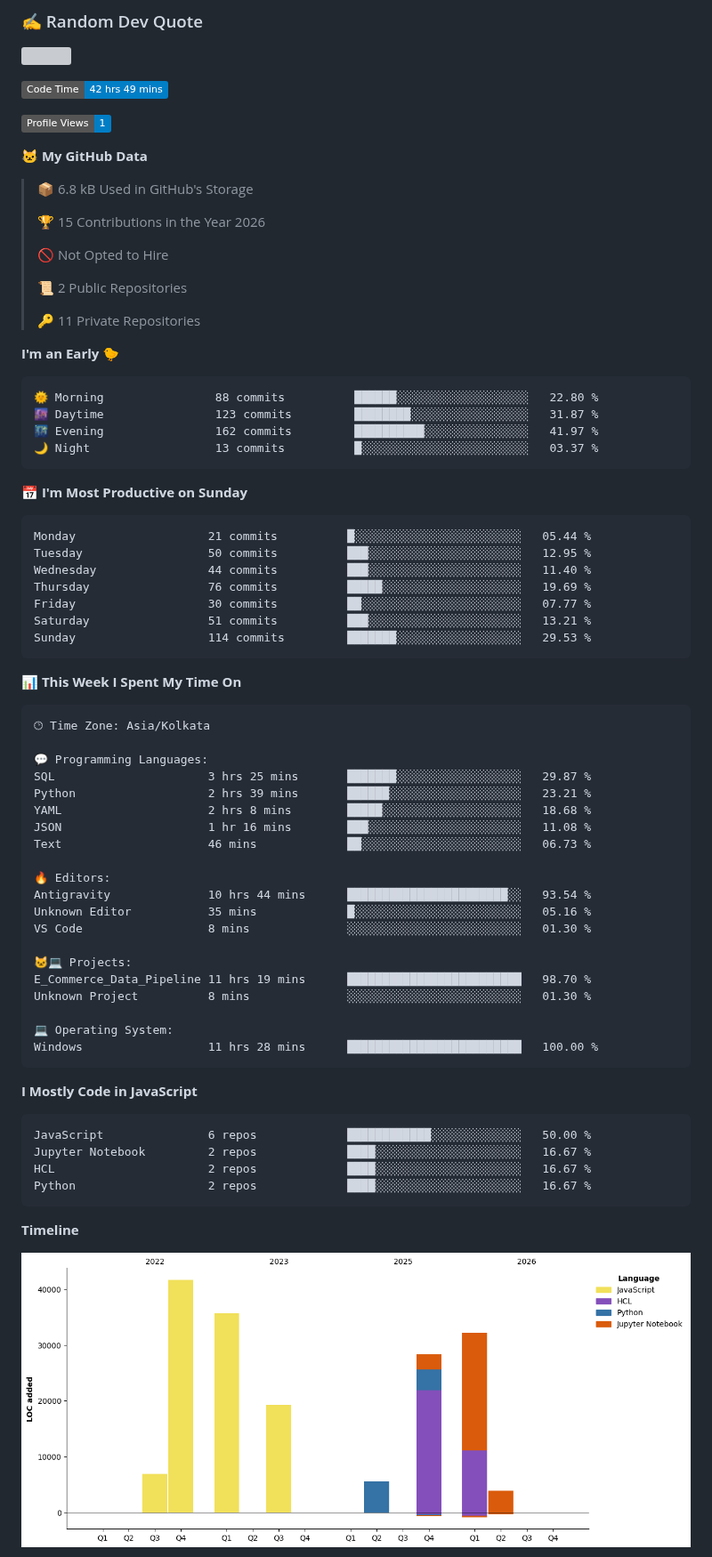
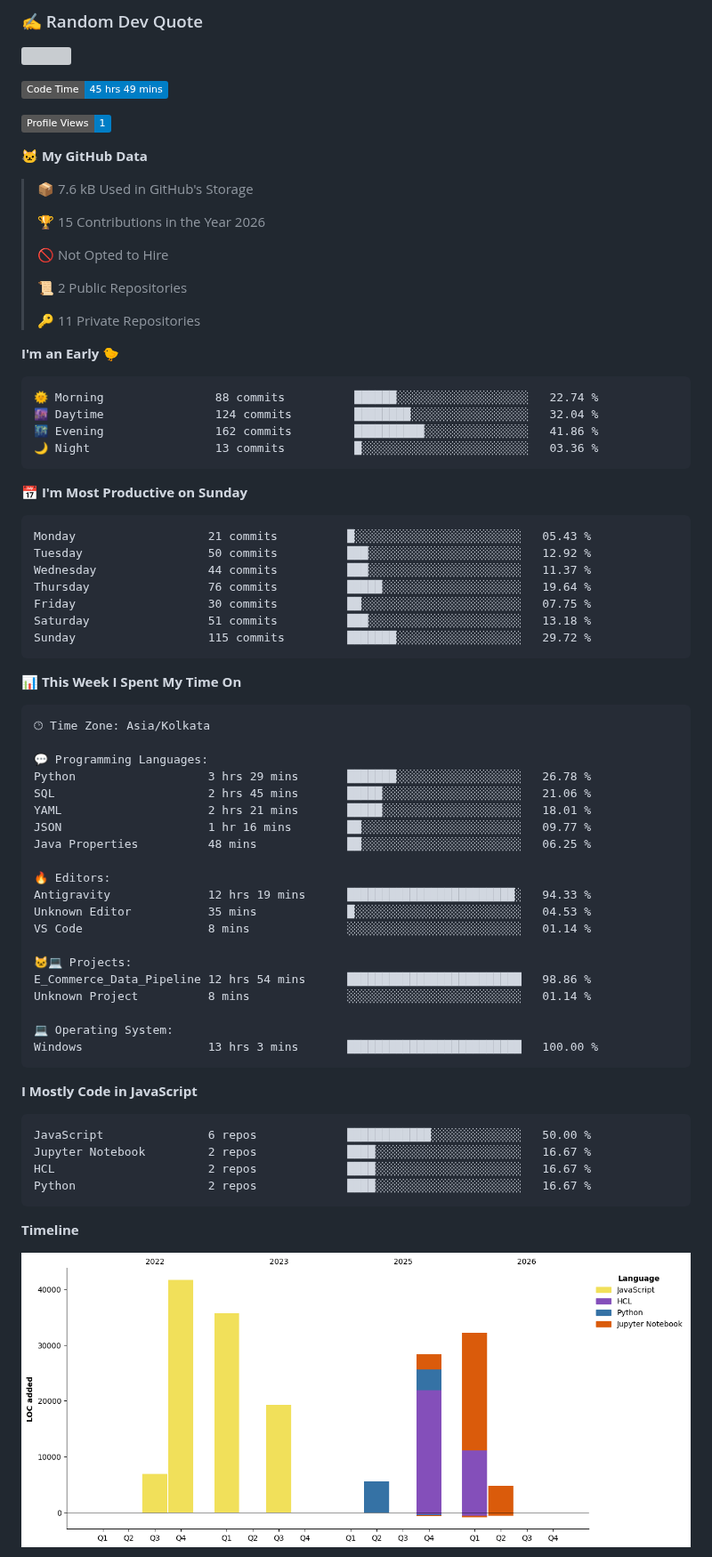
Before and after one commit to abhijit-taware/abhijit-taware, a Markdown page: README.md, the part around one of its changes. Shown at 89% size. Rendered like a GitHub page; pictures changed too: assets/bar_graph.png; badges without logos; grey boxes are pictures that could not be loaded.

Commit message:
Updated with Dev Metrics

````diff
--- a/README.md
+++ b/README.md
@@ -25,13 +25,13 @@ Data Engineer
 
 
 <!--START_SECTION:waka-->
-![Code Time](http://img.shields.io/badge/Code%20Time-42%20hrs%2049%20mins-blue?style=flat)
+![Code Time](http://img.shields.io/badge/Code%20Time-45%20hrs%2049%20mins-blue?style=flat)
 
 ![Profile Views](http://img.shields.io/badge/Profile%20Views-1-blue?style=flat)
 
 **🐱 My GitHub Data**
 
-> 📦 6.8 kB Used in GitHub's Storage
+> 📦 7.6 kB Used in GitHub's Storage
  >
 > 🏆 15 Contributions in the Year 2026
  >
@@ -44,21 +44,21 @@ Data Engineer
 **I'm an Early 🐤**
 
 ```text
-🌞 Morning                88 commits          ██████░░░░░░░░░░░░░░░░░░░   22.80 %
-🌆 Daytime                123 commits         ████████░░░░░░░░░░░░░░░░░   31.87 %
-🌃 Evening                162 commits         ██████████░░░░░░░░░░░░░░░   41.97 %
-🌙 Night                  13 commits          █░░░░░░░░░░░░░░░░░░░░░░░░   03.37 %
+🌞 Morning                88 commits          ██████░░░░░░░░░░░░░░░░░░░   22.74 %
+🌆 Daytime                124 commits         ████████░░░░░░░░░░░░░░░░░   32.04 %
+🌃 Evening                162 commits         ██████████░░░░░░░░░░░░░░░   41.86 %
+🌙 Night                  13 commits          █░░░░░░░░░░░░░░░░░░░░░░░░   03.36 %
 ```
 📅 **I'm Most Productive on Sunday**
 
 ```text
-Monday                   21 commits          █░░░░░░░░░░░░░░░░░░░░░░░░   05.44 %
-Tuesday                  50 commits          ███░░░░░░░░░░░░░░░░░░░░░░   12.95 %
-Wednesday                44 commits          ███░░░░░░░░░░░░░░░░░░░░░░   11.40 %
-Thursday                 76 commits          █████░░░░░░░░░░░░░░░░░░░░   19.69 %
-Friday                   30 commits          ██░░░░░░░░░░░░░░░░░░░░░░░   07.77 %
-Saturday                 51 commits          ███░░░░░░░░░░░░░░░░░░░░░░   13.21 %
-Sunday                   114 commits         ███████░░░░░░░░░░░░░░░░░░   29.53 %
+Monday                   21 commits          █░░░░░░░░░░░░░░░░░░░░░░░░   05.43 %
+Tuesday                  50 commits          ███░░░░░░░░░░░░░░░░░░░░░░   12.92 %
+Wednesday                44 commits          ███░░░░░░░░░░░░░░░░░░░░░░   11.37 %
+Thursday                 76 commits          █████░░░░░░░░░░░░░░░░░░░░   19.64 %
+Friday                   30 commits          ██░░░░░░░░░░░░░░░░░░░░░░░   07.75 %
+Saturday                 51 commits          ███░░░░░░░░░░░░░░░░░░░░░░   13.18 %
+Sunday                   115 commits         ███████░░░░░░░░░░░░░░░░░░   29.72 %
 ```
 
 
@@ -68,23 +68,23 @@ Sunday                   114 commits         ███████░░░░
 🕑︎ Time Zone: Asia/Kolkata
 
 💬 Programming Languages:
-SQL                      3 hrs 25 mins       ███████░░░░░░░░░░░░░░░░░░   29.87 %
-Python                   2 hrs 39 mins       ██████░░░░░░░░░░░░░░░░░░░   23.21 %
-YAML                     2 hrs 8 mins        █████░░░░░░░░░░░░░░░░░░░░   18.68 %
-JSON                     1 hr 16 mins        ███░░░░░░░░░░░░░░░░░░░░░░   11.08 %
-Text                     46 mins             ██░░░░░░░░░░░░░░░░░░░░░░░   06.73 %
+Python                   3 hrs 29 mins       ███████░░░░░░░░░░░░░░░░░░   26.78 %
+SQL                      2 hrs 45 mins       █████░░░░░░░░░░░░░░░░░░░░   21.06 %
+YAML                     2 hrs 21 mins       █████░░░░░░░░░░░░░░░░░░░░   18.01 %
+JSON                     1 hr 16 mins        ██░░░░░░░░░░░░░░░░░░░░░░░   09.77 %
+Java Properties          48 mins             ██░░░░░░░░░░░░░░░░░░░░░░░   06.25 %
 
 🔥 Editors:
-Antigravity              10 hrs 44 mins      ███████████████████████░░   93.54 %
-Unknown Editor           35 mins             █░░░░░░░░░░░░░░░░░░░░░░░░   05.16 %
-VS Code                  8 mins              ░░░░░░░░░░░░░░░░░░░░░░░░░   01.30 %
+Antigravity              12 hrs 19 mins      ████████████████████████░   94.33 %
+Unknown Editor           35 mins             █░░░░░░░░░░░░░░░░░░░░░░░░   04.53 %
+VS Code                  8 mins              ░░░░░░░░░░░░░░░░░░░░░░░░░   01.14 %
 
 🐱‍💻 Projects:
-E_Commerce_Data_Pipeline 11 hrs 19 mins      █████████████████████████   98.70 %
-Unknown Project          8 mins              ░░░░░░░░░░░░░░░░░░░░░░░░░   01.30 %
+E_Commerce_Data_Pipeline 12 hrs 54 mins      █████████████████████████   98.86 %
+Unknown Project          8 mins              ░░░░░░░░░░░░░░░░░░░░░░░░░   01.14 %
 
 💻 Operating System:
-Windows                  11 hrs 28 mins      █████████████████████████   100.00 %
+Windows                  13 hrs 3 mins       █████████████████████████   100.00 %
 ```
 
 **I Mostly Code in JavaScript**
````
Also changed, not shown: other parts of README.md (+1 -1 lines).
